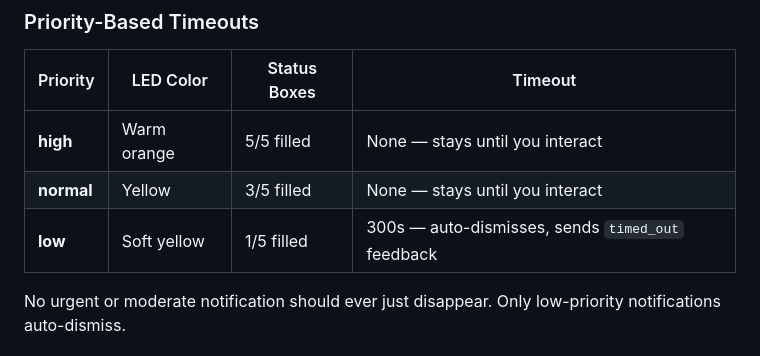
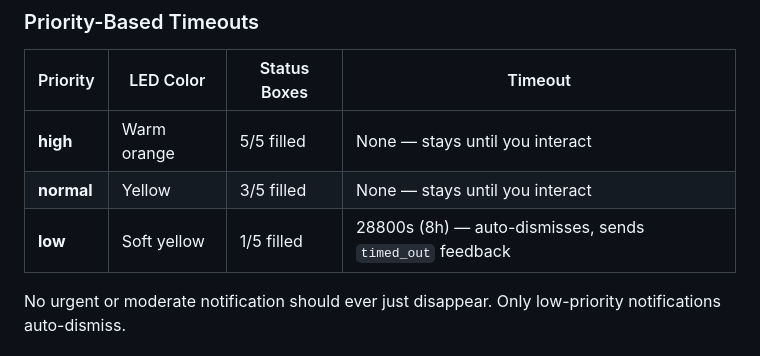
Before and after one commit to snarflakes/snarling, a Markdown page: README.md, the part around the change. Rendered like a GitHub page.

Commit message:
docs: fix low-priority notification timeout — 28800s (8h), not 300s

```diff
--- a/README.md
+++ b/README.md
@@ -59,7 +59,7 @@ When you press A, the notification text appears below a separator line in 2–3
 |----------|-----------|-------------|---------|
 | **high** | Warm orange | 5/5 filled | None — stays until you interact |
 | **normal** | Yellow | 3/5 filled | None — stays until you interact |
-| **low** | Soft yellow | 1/5 filled | 300s — auto-dismisses, sends `timed_out` feedback |
+| **low** | Soft yellow | 1/5 filled | 28800s (8h) — auto-dismisses, sends `timed_out` feedback |
 
 No urgent or moderate notification should ever just disappear. Only low-priority notifications auto-dismiss.
 
```
